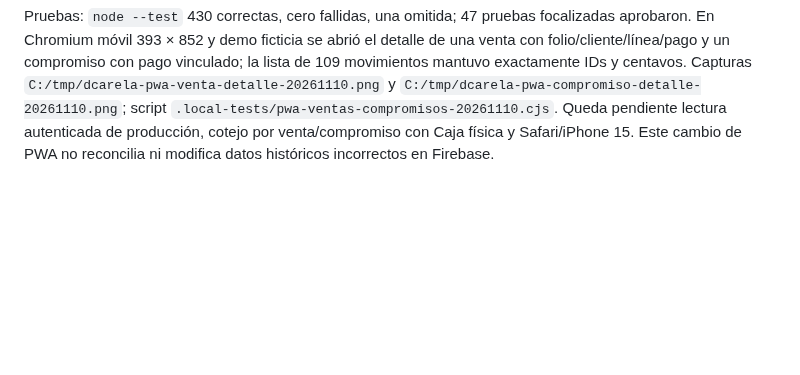
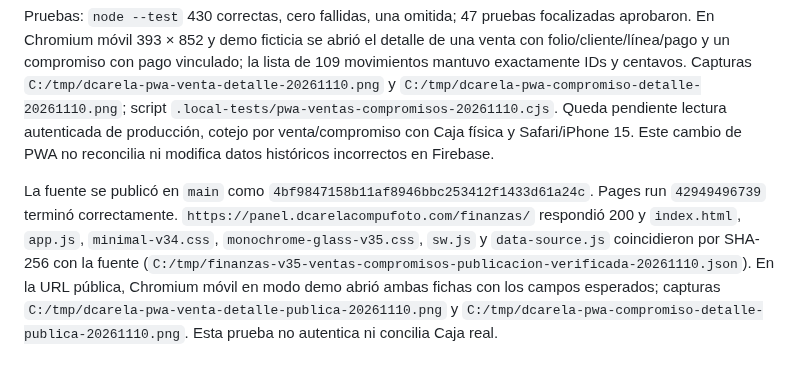
Before and after one commit to erickcarela58-star/dcarela-panel, a Markdown page: CONTINUIDAD.md, the part around the change. Rendered like a GitHub page; blank space fills up the shorter version.

Commit message:
Document Finance PWA sale detail delivery

```diff
--- a/CONTINUIDAD.md
+++ b/CONTINUIDAD.md
@@ -191,3 +191,5 @@ La PWA antes descartaba `movements.sales`, aunque `getFinanceJournal` ya entrega
 Compromisos usa el `money-manager-core.obligationSummary` original del CRM para separar vencidos, del mes y próximos, sin duplicar cuotas de `cost_obligations` o planes recurrentes materializados. La lectura ahora incluye `fin_commitment_payments` y `cost_recurrents`; el detalle vincula pagos del mismo `business_id` y obligación. El saldo mostrado procede del registro oficial: la PWA no resta los pagos de nuevo y marca los saldos desconocidos como no verificados. Las escrituras productivas siguen bloqueadas.
 
 Pruebas: `node --test` 430 correctas, cero fallidas, una omitida; 47 pruebas focalizadas aprobaron. En Chromium móvil 393 × 852 y demo ficticia se abrió el detalle de una venta con folio/cliente/línea/pago y un compromiso con pago vinculado; la lista de 109 movimientos mantuvo exactamente IDs y centavos. Capturas `C:/tmp/dcarela-pwa-venta-detalle-20261110.png` y `C:/tmp/dcarela-pwa-compromiso-detalle-20261110.png`; script `.local-tests/pwa-ventas-compromisos-20261110.cjs`. Queda pendiente lectura autenticada de producción, cotejo por venta/compromiso con Caja física y Safari/iPhone 15. Este cambio de PWA no reconcilia ni modifica datos históricos incorrectos en Firebase.
+
+La fuente se publicó en `main` como `4bf9847158b11af8946bbc253412f1433d61a24c`. Pages run `42949496739` terminó correctamente. `https://panel.dcarelacompufoto.com/finanzas/` respondió 200 y `index.html`, `app.js`, `minimal-v34.css`, `monochrome-glass-v35.css`, `sw.js` y `data-source.js` coincidieron por SHA-256 con la fuente (`C:/tmp/finanzas-v35-ventas-compromisos-publicacion-verificada-20261110.json`). En la URL pública, Chromium móvil en modo demo abrió ambas fichas con los campos esperados; capturas `C:/tmp/dcarela-pwa-venta-detalle-publica-20261110.png` y `C:/tmp/dcarela-pwa-compromiso-detalle-publica-20261110.png`. Esta prueba no autentica ni concilia Caja real.
```
